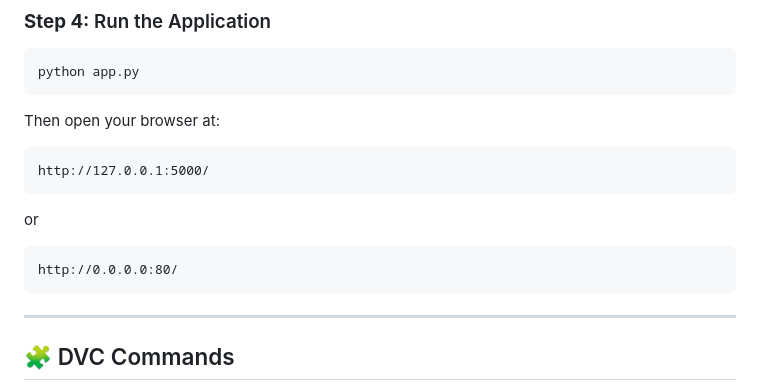
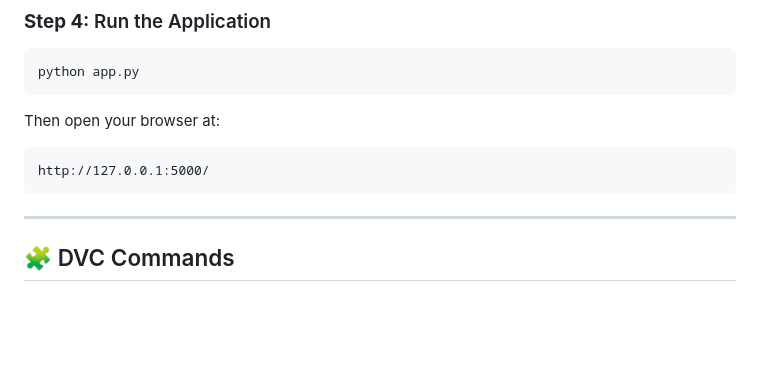
Before and after one commit to sajeevanh2r/Chicken_Diesease_Classification, a Markdown page: README.md, the part around one of its changes. GitHub-like rendering; blank space fills up the shorter version.

Commit message:
Update README with new IAM image and URL removal
Removed alternative URL and updated IAM image link in README.

````diff
--- a/README.md
+++ b/README.md
@@ -52,12 +52,6 @@ Then open your browser at:
 
 ```
 http://127.0.0.1:5000/
-```
-
-or
-
-```
-http://0.0.0.0:80/
 ```
 
 ---
````
Also changed, not shown: other parts of README.md (+2 -3 lines).
